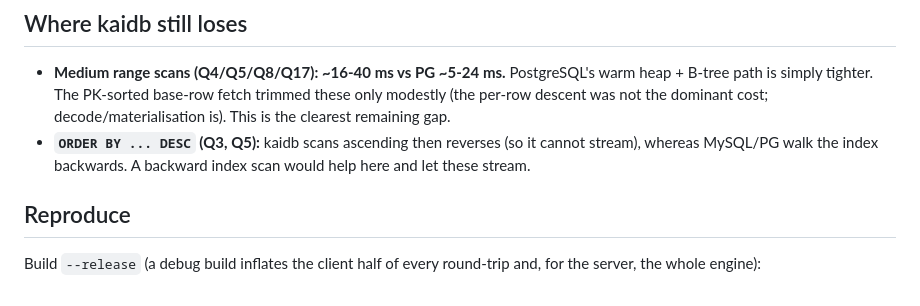
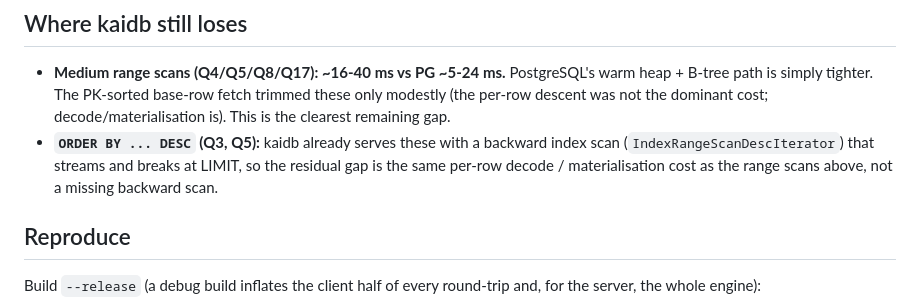
Before and after one commit to kytelang/kaidb, a Markdown page: benchmark/query-perf-compare/comparison.md, the part around the change. GitHub-like rendering.

```diff
--- a/benchmark/query-perf-compare/comparison.md
+++ b/benchmark/query-perf-compare/comparison.md
@@ -121,9 +121,10 @@ medium-selectivity range scans (Q4/Q5/Q6/Q8/Q17).
   heap + B-tree path is simply tighter. The PK-sorted base-row fetch trimmed these only
   modestly (the per-row descent was not the dominant cost; decode/materialisation is).
   This is the clearest remaining gap.
-- **`ORDER BY ... DESC` (Q3, Q5):** kaidb scans ascending then reverses (so it cannot
-  stream), whereas MySQL/PG walk the index backwards. A backward index scan would
-  help here and let these stream.
+- **`ORDER BY ... DESC` (Q3, Q5):** kaidb already serves these with a backward index
+  scan (`IndexRangeScanDescIterator`) that streams and breaks at LIMIT, so the residual
+  gap is the same per-row decode / materialisation cost as the range scans above, not a
+  missing backward scan.
 
 ## Reproduce
 
```
Also changed, not shown: KNOWN-ISSUES.md (+17 -7 lines).
